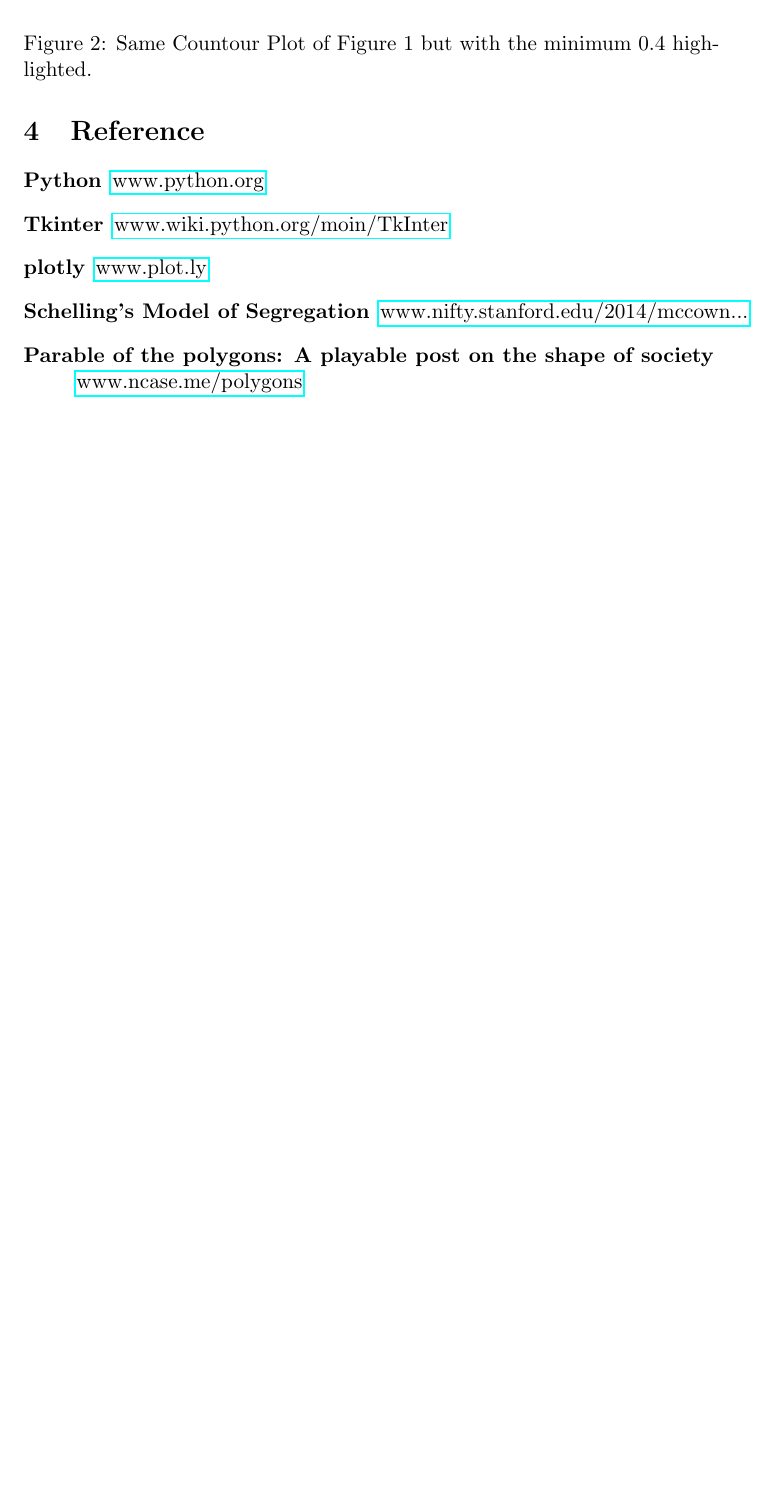
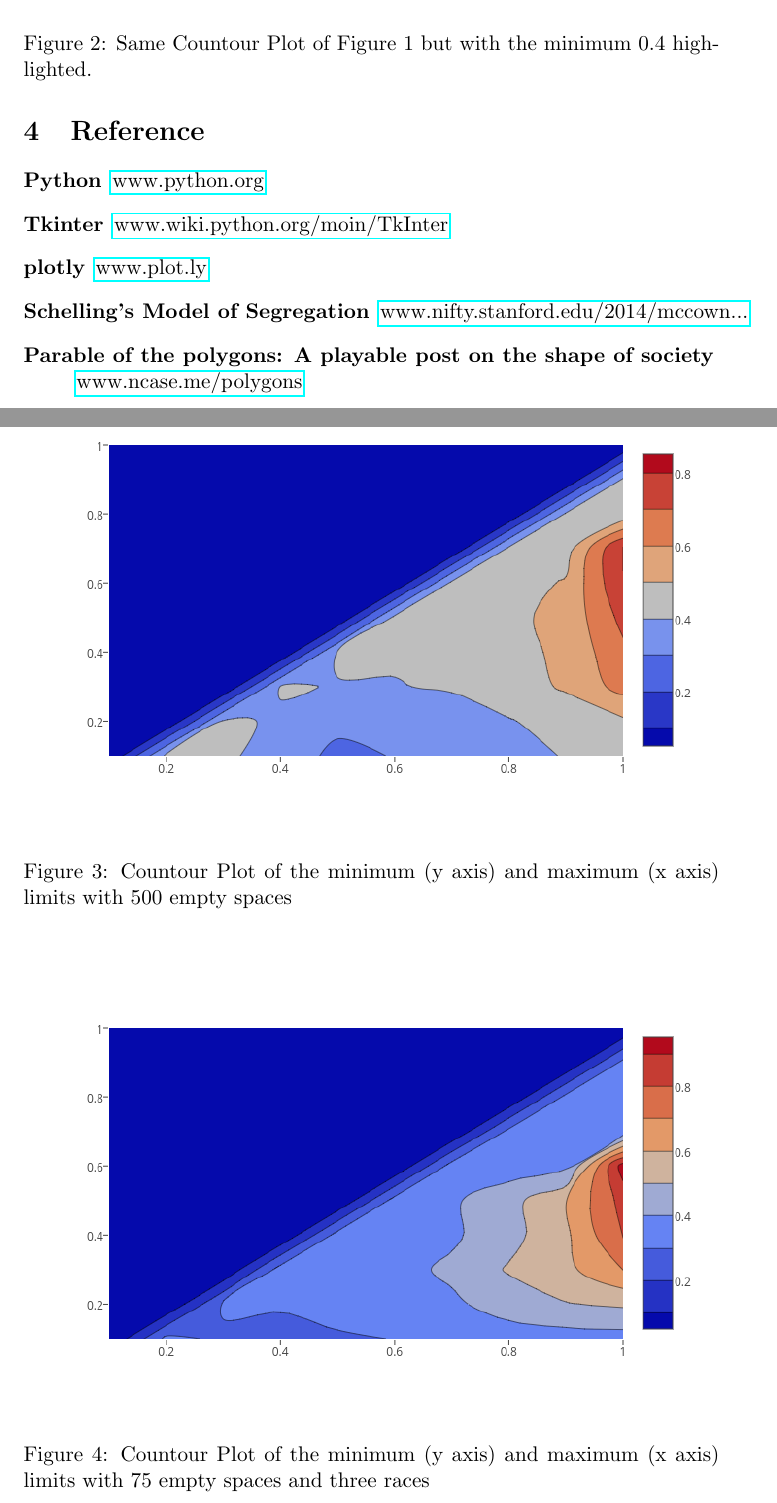
Before and after one commit to BCasaleiro/schelling-model-segregation, a LaTeX document (report/main.tex): part of page 6 of 6 before the commit and two parts of pages 6 and 7 of 8 after it, the two joined at a grey line, cut so that both start at the same text, the shorter picture padded with empty space. Compiled offline with pdfLaTeX.

Commit message:
automatically draws graph, and added images to latex

```diff
--- a/report/main.tex
+++ b/report/main.tex
@@ -111,6 +111,6 @@ In our interface is possible to change all variables necessary to run the simula
 \begin{figure}[h]
     \centering
     \includegraphics[scale=0.40]{img/ploty.png}
-    \caption{Countour Plot of the minimum (y axis) and maximum (x axis) limits.}
+    \caption{Countour Plot of the minimum (y axis) and maximum (x axis) limits with 250 empty spaces}
 \end{figure}
 
@@ -134,3 +134,14 @@ satisfy all agents and will almost always be some unsatisfied ones.
     \includegraphics[scale=0.40]{img/ploty-a.png}
     \caption{Same Countour Plot of Figure 1 but with the minimum $0.4$ highlighted.}
 \end{figure}
+
+\begin{figure}[h]
+    \centering
+    \includegraphics[scale=0.50]{img/500emptyspaces.png}
+    \caption{Countour Plot of the minimum (y axis) and maximum (x axis) limits with 500 empty spaces}
+\end{figure}
+
+\begin{figure}[h]
+    \centering
+    \includegraphics[scale=0.50]{img/3races75empty.png}
+    \caption{Countour Plot of the minimum (y axis) and maximum (x axis) limits with 75 empty spaces and three races}
@@ -137,3 +153,6 @@ satisfy all agents and will almost always be some unsatisfied ones.
+    \caption{Countour Plot of the minimum (y axis) and maximum (x axis) limits with 150 empty spaces and three races}
+\end{figure}
+
 
 \newpage
 
```
Also changed, not shown: report/main.tex (13 more changed lines), 2 other files.
